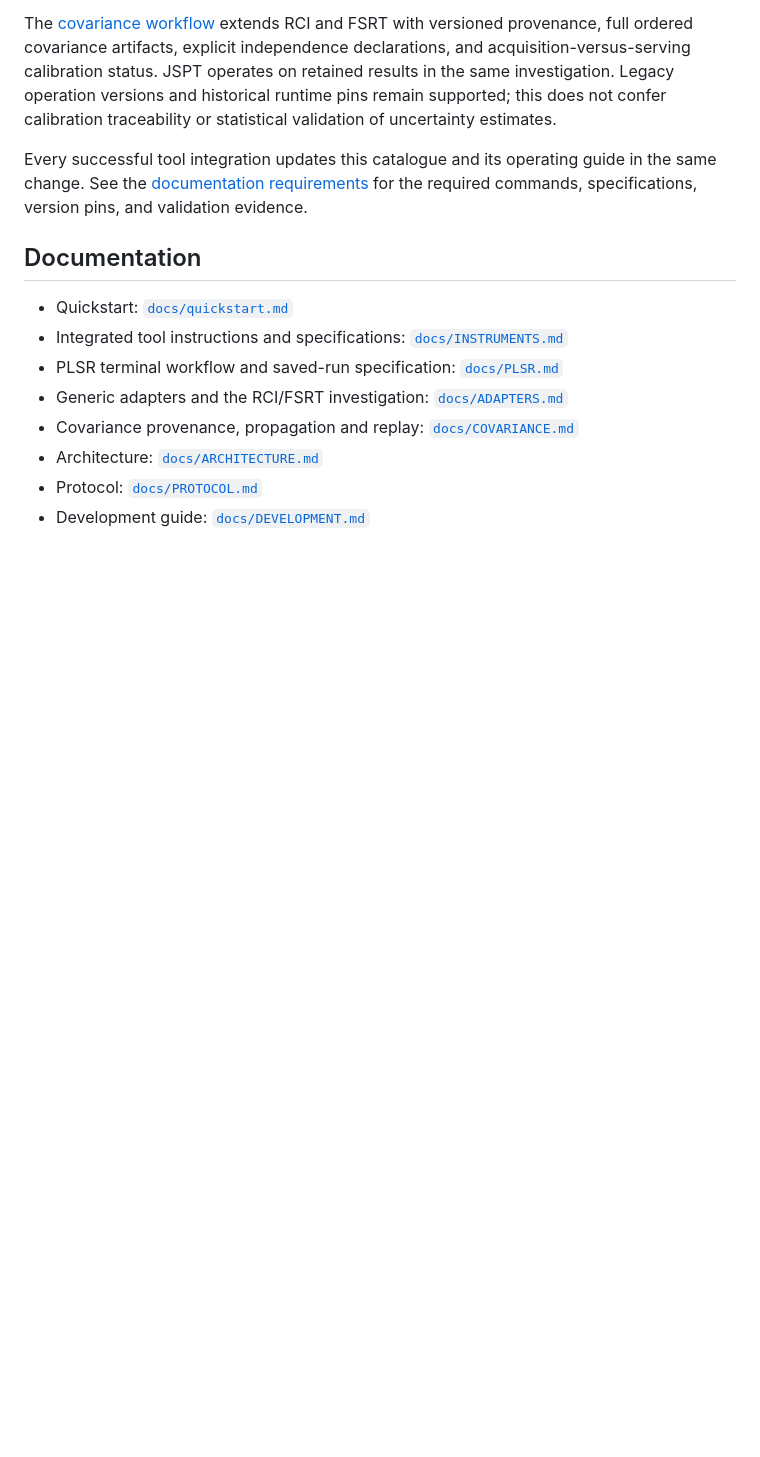
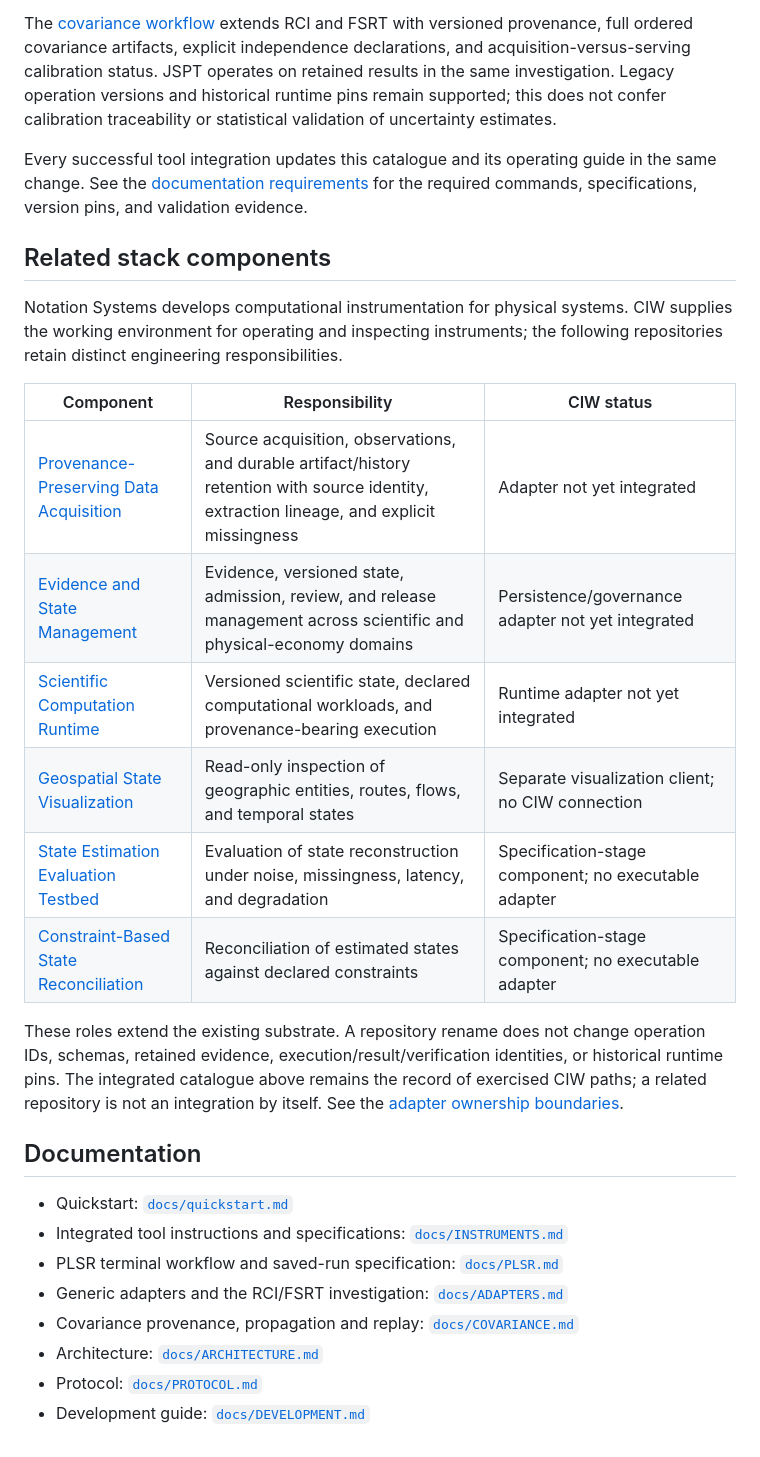
Before and after one commit to giasonpooni/Computational-Instrumentation-Workbench, a Markdown page: README.md, the part around the change. GitHub-like rendering; blank space fills up the shorter version.

Commit message:
docs: align related components with technical repository identities

```diff
--- a/README.md
+++ b/README.md
@@ -97,6 +97,27 @@ Every successful tool integration updates this catalogue and its operating guide
 in the same change. See the [documentation requirements](docs/DEVELOPMENT.md#documenting-an-integrated-tool)
 for the required commands, specifications, version pins, and validation evidence.
 
+## Related stack components
+
+Notation Systems develops computational instrumentation for physical systems.
+CIW supplies the working environment for operating and inspecting instruments;
+the following repositories retain distinct engineering responsibilities.
+
+| Component | Responsibility | CIW status |
+| --- | --- | --- |
+| [Provenance-Preserving Data Acquisition](https://github.com/giasonpooni/Provenance-Preserving-Data-Acquisition) | Source acquisition, observations, and durable artifact/history retention with source identity, extraction lineage, and explicit missingness | Adapter not yet integrated |
+| [Evidence and State Management](https://github.com/giasonpooni/Evidence-and-State-Management) | Evidence, versioned state, admission, review, and release management across scientific and physical-economy domains | Persistence/governance adapter not yet integrated |
+| [Scientific Computation Runtime](https://github.com/giasonpooni/Scientific-Computation-Runtime) | Versioned scientific state, declared computational workloads, and provenance-bearing execution | Runtime adapter not yet integrated |
+| [Geospatial State Visualization](https://github.com/giasonpooni/Geospatial-State-Visualization) | Read-only inspection of geographic entities, routes, flows, and temporal states | Separate visualization client; no CIW connection |
+| [State Estimation Evaluation Testbed](https://github.com/giasonpooni/State-Estimation-Evaluation-Testbed) | Evaluation of state reconstruction under noise, missingness, latency, and degradation | Specification-stage component; no executable adapter |
+| [Constraint-Based State Reconciliation](https://github.com/giasonpooni/Constraint-Based-State-Reconciliation) | Reconciliation of estimated states against declared constraints | Specification-stage component; no executable adapter |
+
+These roles extend the existing substrate. A repository rename does not change
+operation IDs, schemas, retained evidence, execution/result/verification identities,
+or historical runtime pins. The integrated catalogue above remains the record of
+exercised CIW paths; a related repository is not an integration by itself.
+See the [adapter ownership boundaries](docs/ADAPTERS.md#extension-roles).
+
 ## Documentation
 
 - Quickstart: [`docs/quickstart.md`](docs/quickstart.md)
```
Also changed, not shown: docs/ADAPTERS.md (+14 -3 lines), docs/INSTRUMENTS.md (+11 -0 lines).
